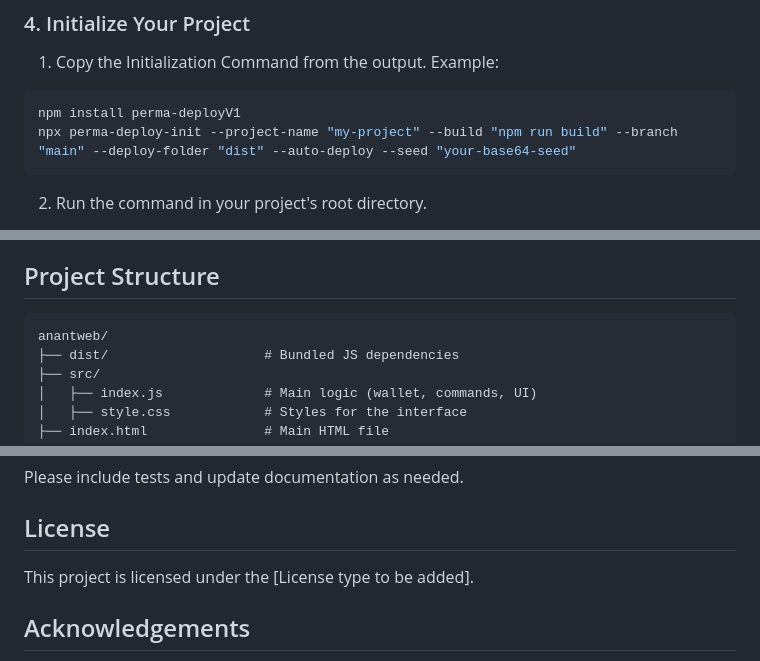
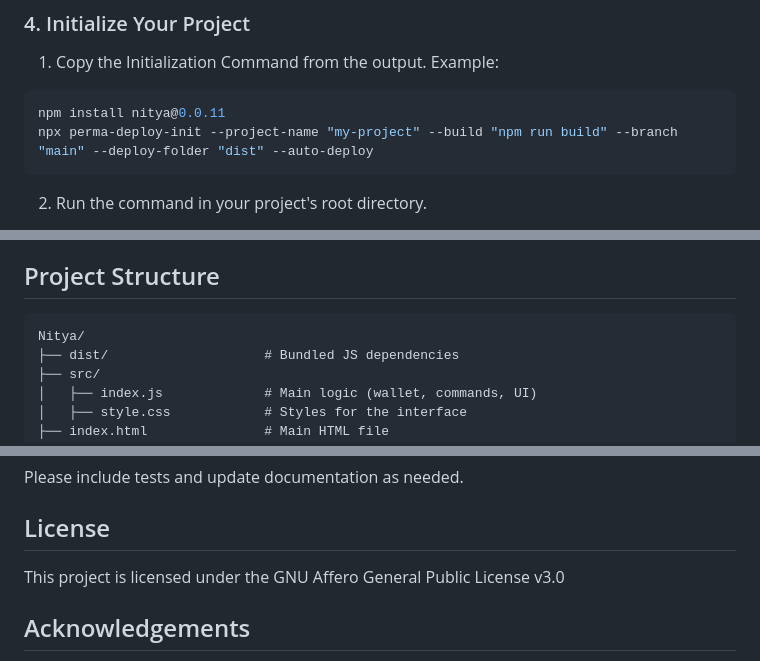
Before and after one commit to Arpitpassi/NItyaV1, a Markdown page: README.md, 3 parts joined by grey strips. GitHub-like rendering.

````diff
--- a/README.md
+++ b/README.md
@@ -69,8 +69,8 @@ Open http://localhost:3000 in your browser (assumes you have a basic Node.js ser
 1. Copy the Initialization Command from the output. Example:
 
 ```bash
-npm install perma-deployV1
-npx perma-deploy-init --project-name "my-project" --build "npm run build" --branch "main" --deploy-folder "dist" --auto-deploy --seed "your-base64-seed"
+npm install nitya@0.0.11
+npx perma-deploy-init --project-name "my-project" --build "npm run build" --branch "main" --deploy-folder "dist" --auto-deploy
 ```
 
 2. Run the command in your project's root directory.
@@ -139,7 +139,7 @@ set DEPLOY_KEY=your_private_key_here     # Windows
 ## Project Structure
 
 ```
-anantweb/
+Nitya/
 ├── dist/                    # Bundled JS dependencies
 ├── src/
 │   ├── index.js             # Main logic (wallet, commands, UI)
@@ -187,7 +187,7 @@ Please include tests and update documentation as needed.
 
 ## License
 
-This project is licensed under the [License type to be added].
+This project is licensed under the GNU Affero General Public License v3.0
 
 ## Acknowledgements
 
````
Also changed, not shown: other parts of README.md (+9 -9 lines).
